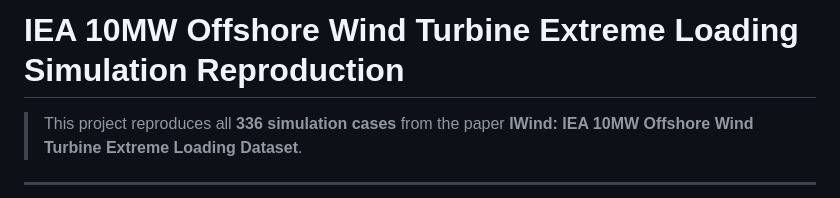
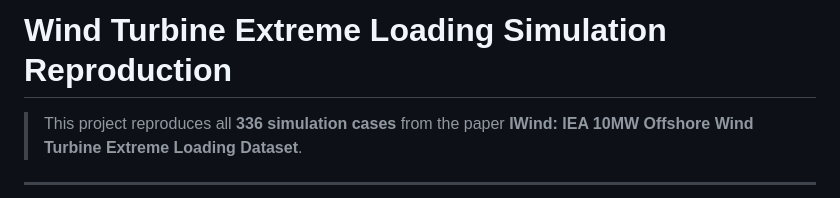
Before and after one commit to linjunfuzju/iwind, a Markdown page: reproduce/README_EN_reproduce.md, the part around the change. GitHub-like rendering.

Commit message:
Revise README title
Updated the title of the README file for clarity.

```diff
--- a/reproduce/README_EN_reproduce.md
+++ b/reproduce/README_EN_reproduce.md
@@ -1,4 +1,4 @@
-# IEA 10MW Offshore Wind Turbine Extreme Loading Simulation Reproduction
+# Wind Turbine Extreme Loading Simulation Reproduction
 
 > This project reproduces all **336 simulation cases** from the paper **IWind: IEA 10MW Offshore Wind Turbine Extreme Loading Dataset**.
 
```
